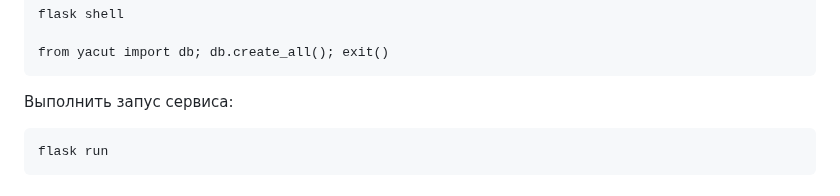
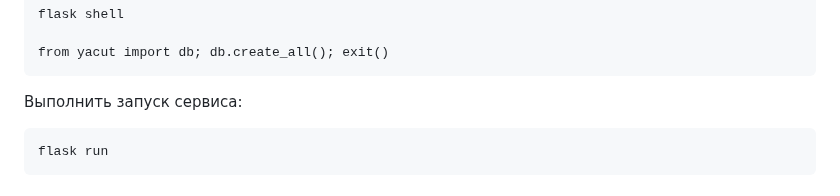
Before and after one commit to IrinaSMR/yacut, a Markdown page: README.md, the part around the change. GitHub-like rendering.

Commit message:
the first try

````diff
--- a/README.md
+++ b/README.md
@@ -58,7 +58,7 @@ flask shell
 from yacut import db; db.create_all(); exit()
 ```
 
-Выполнить запус сервиса:
+Выполнить запуск сервиса:
 
 ```
 flask run
````
